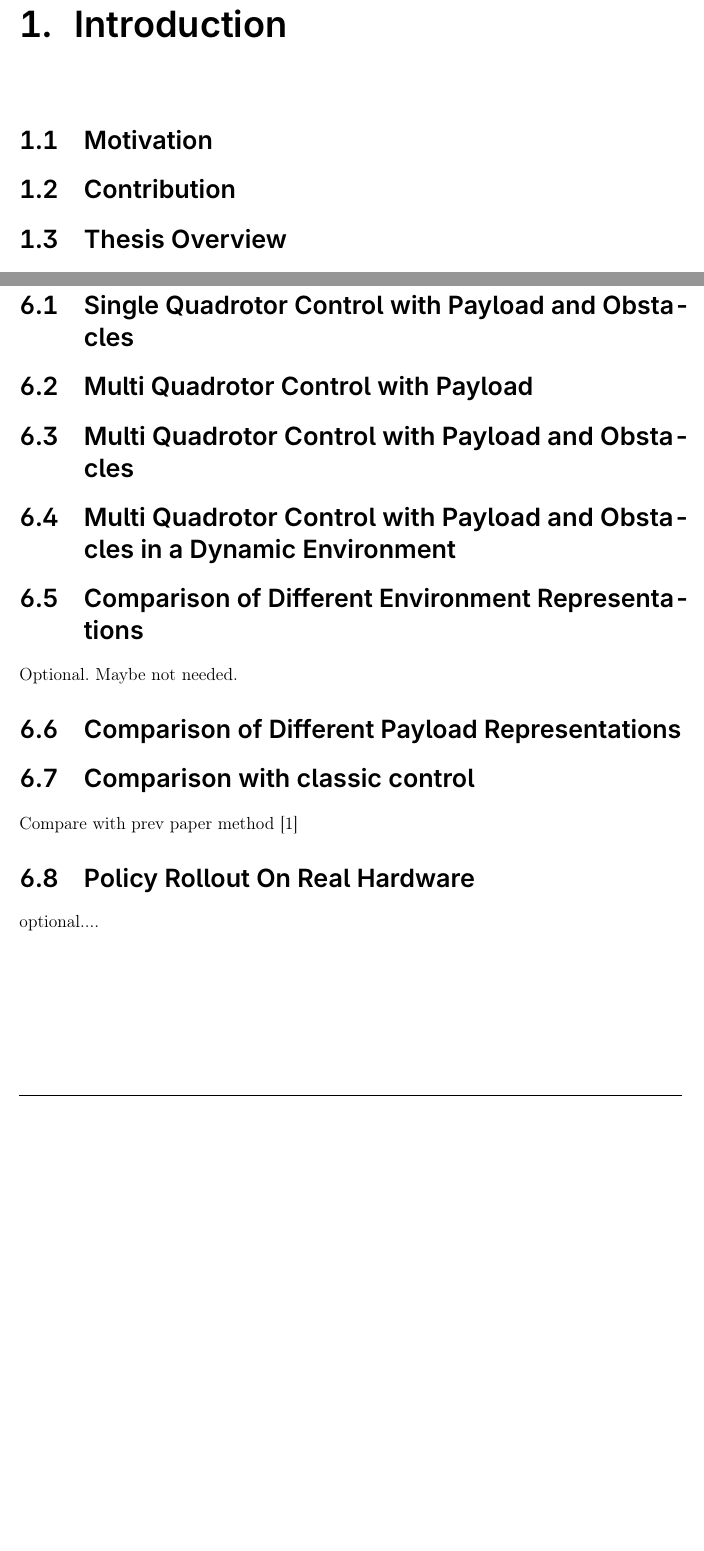
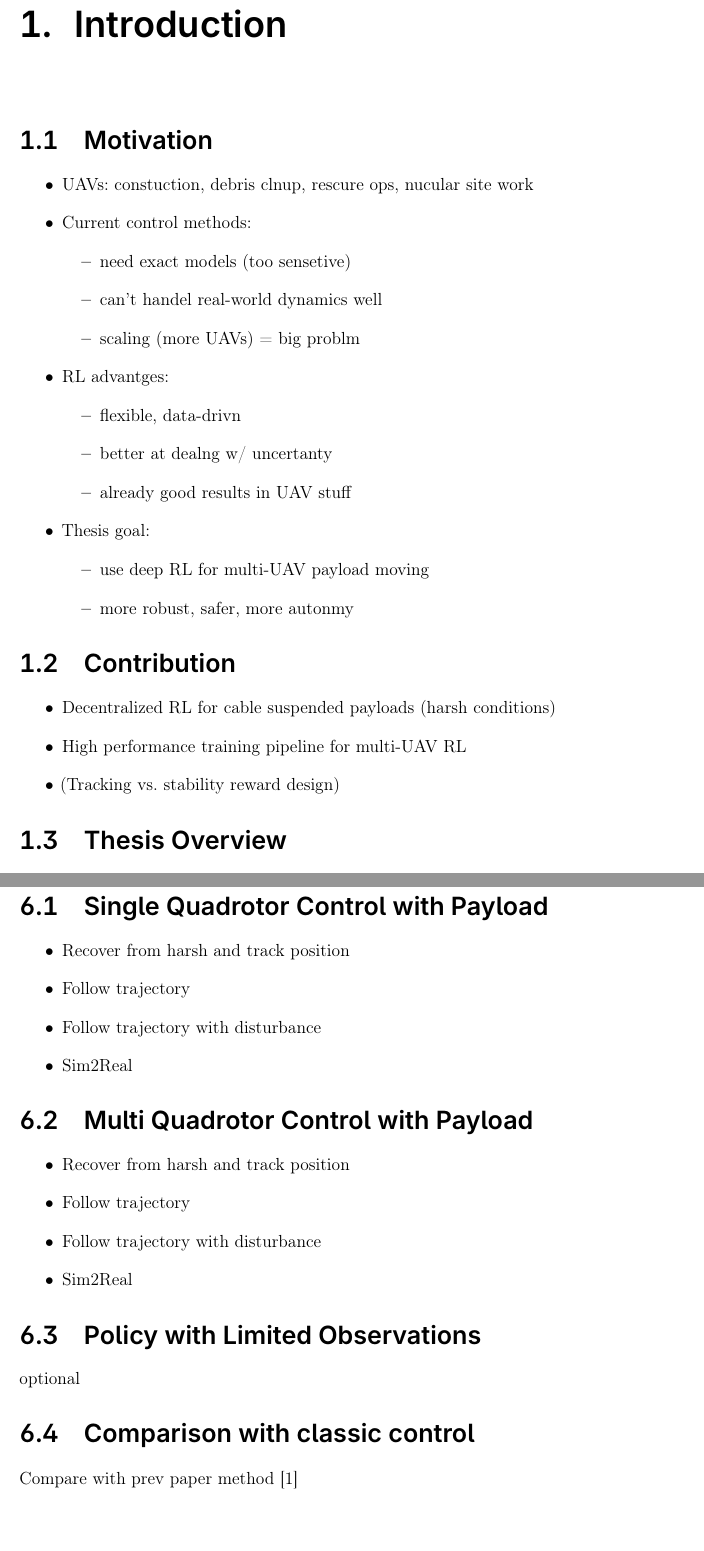
Before and after one commit to viktorlorentz/quad-rl, a LaTeX thesis (thesis/thesis.tex, which reads thesis/chapters/1-intro.tex, thesis/chapters/6-evaluation.tex): two parts of pages 8 and 14 of 19 before the commit and two parts of pages 8 and 15 of 20 after it, joined at a grey line, cut so that both start at the same text, the shorter picture padded with empty space. Compiled offline with pdfLaTeX.

Commit message:
fix sections

```diff
--- a/thesis/chapters/1-intro.tex
+++ b/thesis/chapters/1-intro.tex
@@ -1,7 +1,35 @@
 \chapter{Introduction}
 
 \section{Motivation}
+\begin{itemize}
+    \item UAVs: constuction, debris clnup, rescure ops, nucular site work
+
+    \item Current control methods:
+    \begin{itemize}
+        \item need exact models (too sensetive)
+        \item can't handel real-world dynamics well
+        \item scaling (more UAVs) = big problm
+    \end{itemize}
+
+    \item RL advantges:
+    \begin{itemize}
+        \item flexible, data-drivn
+        \item better at dealng w/ uncertanty
+        \item already good results in UAV stuff
+    \end{itemize}
+
+    \item Thesis goal:
+    \begin{itemize}
+        \item use deep RL for multi-UAV payload moving
+        \item more robust, safer, more autonmy
+    \end{itemize}
+\end{itemize}
 \section{Contribution}
+\begin{itemize}
+    \item Decentralized RL for cable suspended payloads (harsh conditions)
+    \item High performance training pipeline for multi-UAV RL
+    \item (Tracking vs. stability reward design)
+\end{itemize}
 \section{Thesis Overview}
 \begin{figure}
     \centering
--- a/thesis/chapters/6-evaluation.tex
+++ b/thesis/chapters/6-evaluation.tex
@@ -1,12 +1,19 @@
 \chapter{Evaluation and experiments}
-\section{Single Quadrotor Control with Payload and Obstacles}
+\section{Single Quadrotor Control with Payload}
+\begin{itemize}
+    \item Recover from harsh and track position
+    \item Follow trajectory
+    \item Follow trajectory with disturbance
+    \item Sim2Real
+\end{itemize}
 \section{Multi Quadrotor Control with Payload}
-\section{Multi Quadrotor Control with Payload and Obstacles}
-\section{Multi Quadrotor Control with Payload and Obstacles in a Dynamic Environment}
-\section{Comparison of Different Environment Representations}
-Optional. Maybe not needed.
-\section{Comparison of Different Payload Representations}
+\begin{itemize}
+    \item Recover from harsh and track position
+    \item Follow trajectory
+    \item Follow trajectory with disturbance
+    \item Sim2Real
+\end{itemize}
+\section{Policy with Limited Observations}
+optional
 \section{Comparison with classic control}
 Compare with prev paper method \autocite{Wahba2024}
-\section{Policy Rollout On Real Hardware}
-optional....
```
Also changed, not shown: thesis/chapters/3-background.tex (renamed from thesis/chapters/2-background.tex, +5 -3 lines), thesis/chapters/4-quad-env.tex (+10 -8 lines), thesis/chapters/5-train-quad.tex (+10 -15 lines), thesis/thesis.tex (+2 -2 lines), thesis/chapters/2-related-work.tex (renamed from thesis/chapters/3-related-work.tex).
